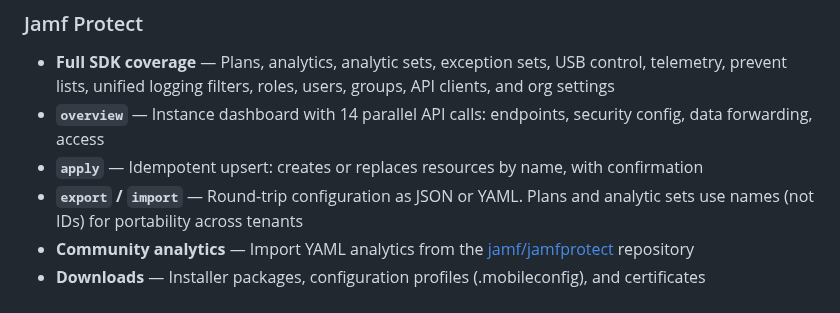
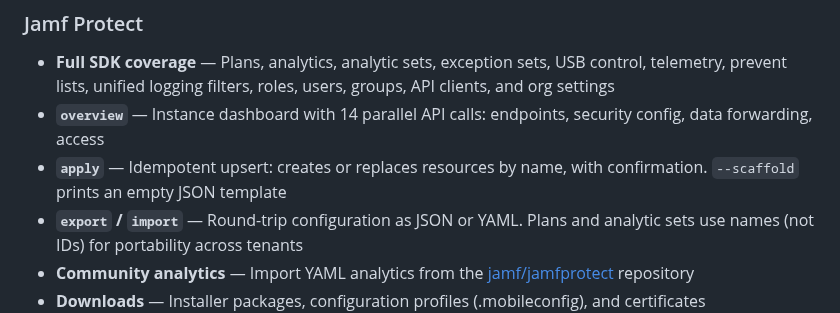
Before and after one commit to Jamf-Concepts/jamf-cli, a Markdown page: README.md, the part around the change. GitHub-like rendering.

Commit message:
docs: note --scaffold on protect apply in README
Co-Authored-By: Claude Sonnet 4.6 <noreply@anthropic.com>

```diff
--- a/README.md
+++ b/README.md
@@ -102,7 +102,7 @@ See the [Setup Guide](https://github.com/Jamf-Concepts/jamf-cli/wiki/Setup-Guide
 
 - **Full SDK coverage** — Plans, analytics, analytic sets, exception sets, USB control, telemetry, prevent lists, unified logging filters, roles, users, groups, API clients, and org settings
 - **`overview`** — Instance dashboard with 14 parallel API calls: endpoints, security config, data forwarding, access
-- **`apply`** — Idempotent upsert: creates or replaces resources by name, with confirmation
+- **`apply`** — Idempotent upsert: creates or replaces resources by name, with confirmation. `--scaffold` prints an empty JSON template
 - **`export` / `import`** — Round-trip configuration as JSON or YAML. Plans and analytic sets use names (not IDs) for portability across tenants
 - **Community analytics** — Import YAML analytics from the [jamf/jamfprotect](https://github.com/jamf/jamfprotect) repository
 - **Downloads** — Installer packages, configuration profiles (.mobileconfig), and certificates
```
